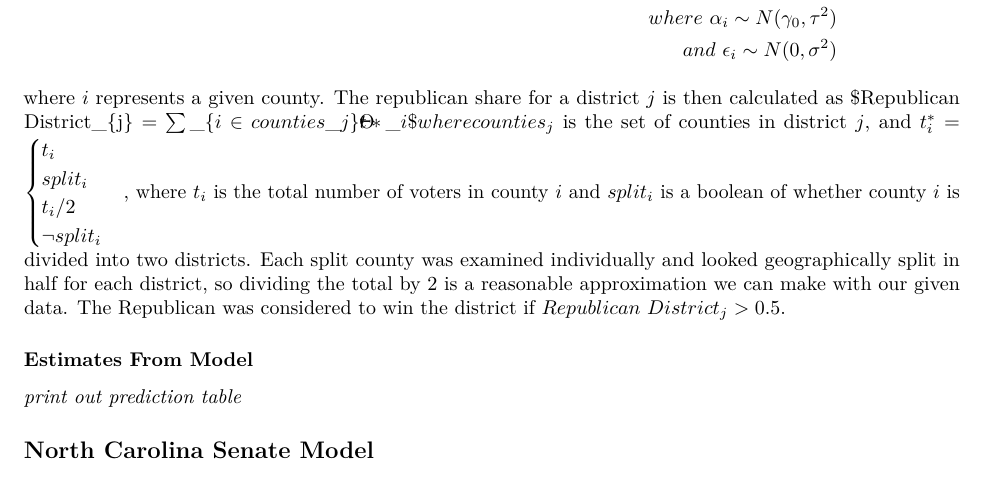
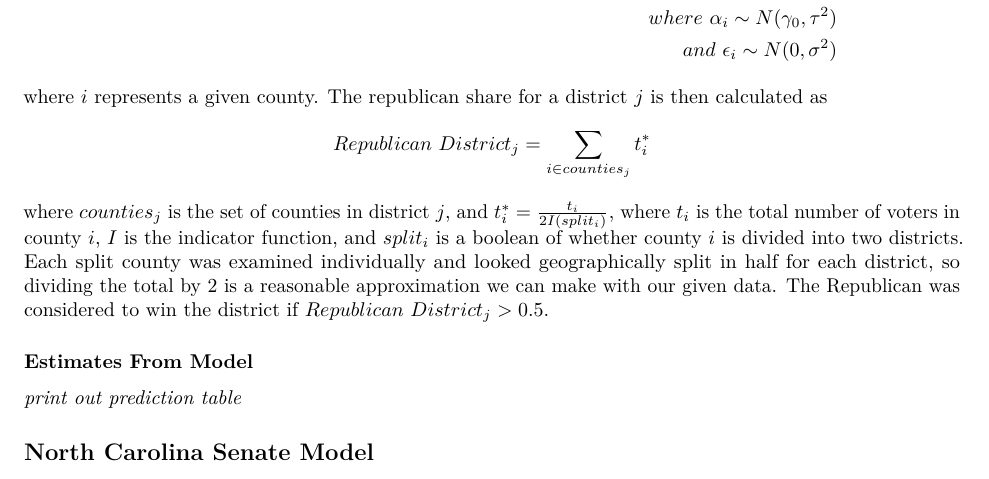
Before and after one commit to scottheng96/sta440_cs3, an R Markdown document (Final_Report.Rmd): part of page 8 of 9, cut so that both start at the same text. Rendered offline with R 4.5, knitr and Pandoc, then LaTeX, with nearby package versions.

Commit message:
fixed latex bugs

```diff
--- a/Final_Report.Rmd
+++ b/Final_Report.Rmd
@@ -244,8 +244,8 @@ and \ \epsilon_{i} \sim N(0, \sigma^2)
 \end{aligned}$$
 
 where $i$ represents a given county. The republican share for a district $j$ is then calculated as
-$Republican \ District_{j} = \sum_{i \in counties_j} t^*_i $
-where $counties_j$ is the set of counties in district $j$, and $t^*_i = \begin{cases} t_i && split_i \\ t_i / 2 && \lnot split_i \end{cases}$, where $t_i$ is the total number of voters in county $i$ and $split_i$ is a boolean of whether county $i$ is divided into two districts. Each split county was examined individually and looked geographically split in half for each district, so dividing the total by 2 is a reasonable approximation we can make with our given data. The Republican was considered to win the district if $Republican \ District_{j} > 0.5$.
+$$Republican \ District_{j} = \sum_{i \in counties_j} t^*_i $$
+where $counties_j$ is the set of counties in district $j$, and $t^*_i = \frac{t_i}{2 I(split_i)}$, where $t_i$ is the total number of voters in county $i$, $I$ is the indicator function, and $split_i$ is a boolean of whether county $i$ is divided into two districts. Each split county was examined individually and looked geographically split in half for each district, so dividing the total by 2 is a reasonable approximation we can make with our given data. The Republican was considered to win the district if $Republican \ District_{j} > 0.5$.
 
 ### Estimates From Model
 *print out prediction table*
```
Also changed, not shown: Final_Report.Rmd (2 more changed lines).
